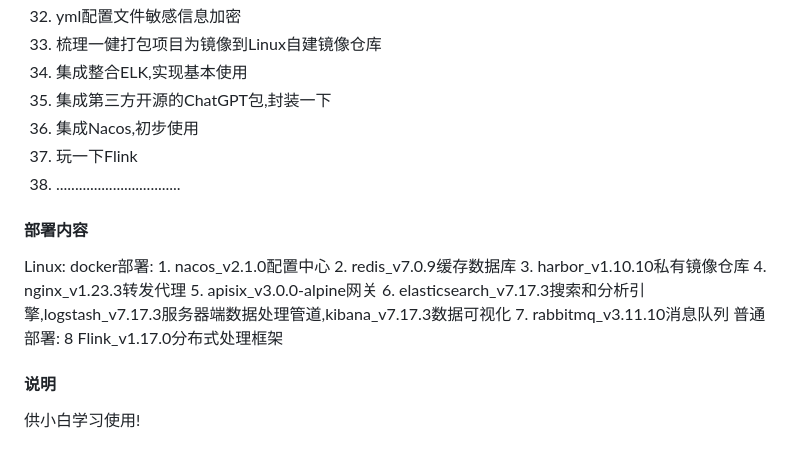
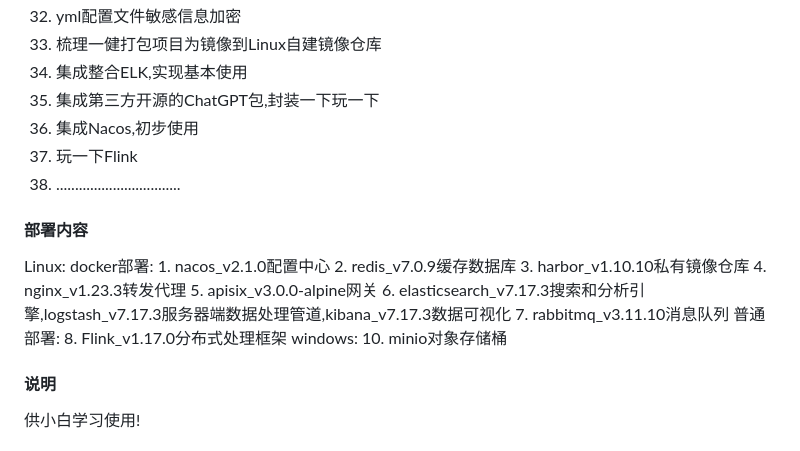
Before and after one commit to aiYunS-love/TinkerPlay, a Markdown page: README.md, the part around the change. GitHub-like rendering.

Commit message:
1. 千里马常有,而伯乐不常有!

```diff
--- a/README.md
+++ b/README.md
@@ -57,7 +57,7 @@ springboot_2.7.5 + mybatis_3.4.6 + redis_7.0.9 + rabbitmq_3.11.10 + ELK_7.17.3
 32. yml配置文件敏感信息加密
 33. 梳理一健打包项目为镜像到Linux自建镜像仓库
 34. 集成整合ELK,实现基本使用
-35. 集成第三方开源的ChatGPT包,封装一下
+35. 集成第三方开源的ChatGPT包,封装一下玩一下
 36. 集成Nacos,初步使用
 37. 玩一下Flink
 38. .................................
@@ -73,7 +73,9 @@ Linux:
         6. elasticsearch_v7.17.3搜索和分析引擎,logstash_v7.17.3服务器端数据处理管道,kibana_v7.17.3数据可视化
         7. rabbitmq_v3.11.10消息队列
     普通部署:
-        8 Flink_v1.17.0分布式处理框架
+        8. Flink_v1.17.0分布式处理框架
+windows:
+        10. minio对象存储桶
 
 #### 说明
 供小白学习使用!
```
